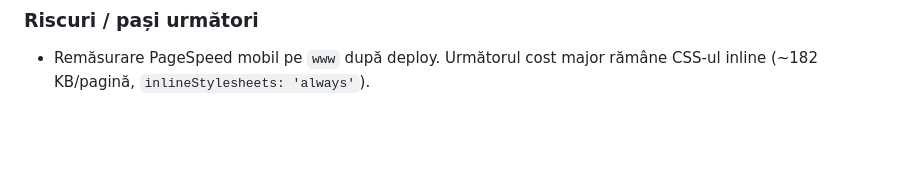
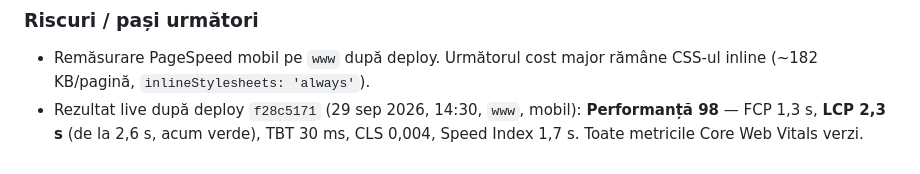
Before and after one commit to florentinapanaofficial-hash/Site-Trupa, a Markdown page: cheia-ferrari/3-Jurnal-Actiuni.md, the part around the change. Drawn GitHub-style; blank space fills up the shorter version.

Commit message:
docs: LCP mobil 2,3 s dupa deploy

```diff
--- a/cheia-ferrari/3-Jurnal-Actiuni.md
+++ b/cheia-ferrari/3-Jurnal-Actiuni.md
@@ -2466,3 +2466,4 @@ Claudiu a transmis că este foarte recunoscător pentru tot ce am făcut pentru
 
 ### Riscuri / pași următori
 - Remăsurare PageSpeed mobil pe `www` după deploy. Următorul cost major rămâne CSS-ul inline (~182 KB/pagină, `inlineStylesheets: 'always'`).
+- Rezultat live după deploy `f28c5171` (29 sep 2026, 14:30, `www`, mobil): **Performanță 98** — FCP 1,3 s, **LCP 2,3 s** (de la 2,6 s, acum verde), TBT 30 ms, CLS 0,004, Speed Index 1,7 s. Toate metricile Core Web Vitals verzi.
```
Also changed, not shown: cheia-ferrari/2-Tracker-SEO.md (+1 -0 lines).
